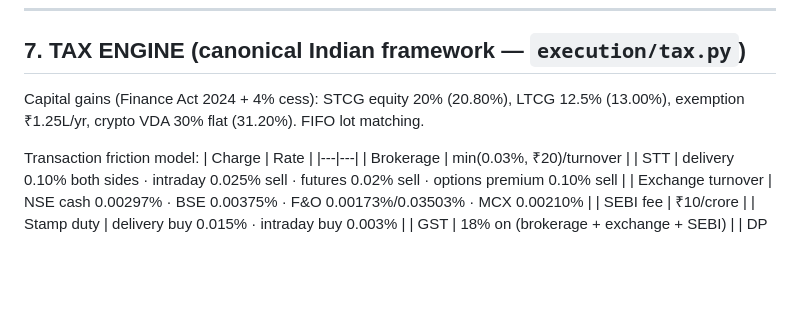
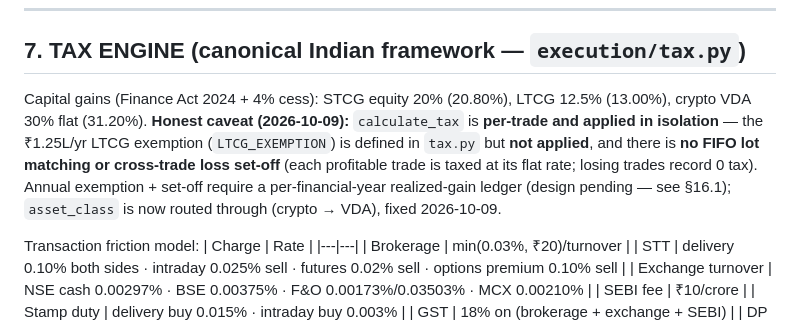
Before and after one commit to manisankarreddyj/MJONAI, a Markdown page: MJONAI_DOCS.md, the part around the change. GitHub-like rendering; blank space fills up the shorter version.

Commit message:
docs(tax §7): correct exemption/FIFO claims to match code (per-trade, isolated, no exemption applied)
§7 stated 'exemption ₹1.25L/yr' and 'FIFO lot matching' as facts. calculate_tax is per-trade and
isolated: LTCG_EXEMPTION is defined but never applied and there is no annual loss set-off. Added an
honest caveat; full FY-ledger accounting left as a design item.

```diff
--- a/MJONAI_DOCS.md
+++ b/MJONAI_DOCS.md
@@ -175,7 +175,7 @@ Philosophy: capital protection first; dynamic sizing; every trade carries define
 
 ## 7. TAX ENGINE (canonical Indian framework — `execution/tax.py`)
 
-Capital gains (Finance Act 2024 + 4% cess): STCG equity 20% (20.80%), LTCG 12.5% (13.00%), exemption ₹1.25L/yr, crypto VDA 30% flat (31.20%). FIFO lot matching.
+Capital gains (Finance Act 2024 + 4% cess): STCG equity 20% (20.80%), LTCG 12.5% (13.00%), crypto VDA 30% flat (31.20%). **Honest caveat (2026-10-09):** `calculate_tax` is **per-trade and applied in isolation** — the ₹1.25L/yr LTCG exemption (`LTCG_EXEMPTION`) is defined in `tax.py` but **not applied**, and there is **no FIFO lot matching or cross-trade loss set-off** (each profitable trade is taxed at its flat rate; losing trades record 0 tax). Annual exemption + set-off require a per-financial-year realized-gain ledger (design pending — see §16.1); `asset_class` is now routed through (crypto → VDA), fixed 2026-10-09.
 
 Transaction friction model:
 | Charge | Rate |
```
